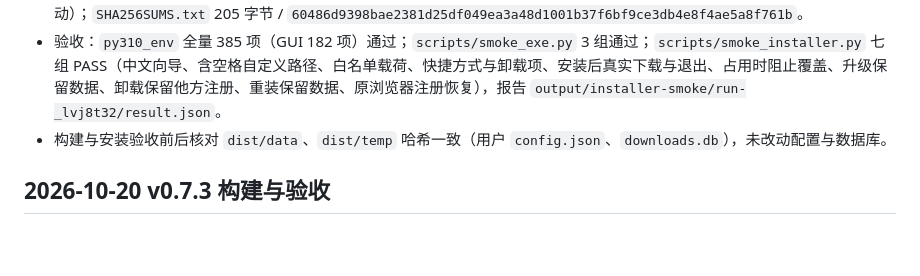
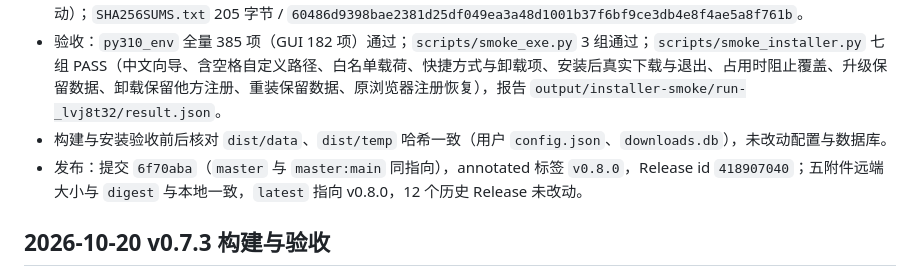
Before and after one commit to dwdw530/downLoad, a Markdown page: docs/INSTALLER.md, the part around the change. Rendered like a GitHub page; blank space fills up the shorter version.

```diff
--- a/docs/INSTALLER.md
+++ b/docs/INSTALLER.md
@@ -67,6 +67,7 @@ conda run --no-capture-output -n py310_env python -B scripts/smoke_installer.py
 - 便携包：`daw-downloader-v0.8.0-windows-x64.zip` 213,882,363 字节 / `088f3db7678a005f5207bfa72510e7699ae9f216a310e18bc1cb0c31c72b1e14`（27 项载荷，CRC 通过）；扩展包 `daw-browser-extension-v0.6.2.zip` 30,514 字节 / `ee2c04026aa9dba9026ade7137b62a50262b342ba7c3cebeb36b4931cf11fc1d`（未改动）；`SHA256SUMS.txt` 205 字节 / `60486d9398bae2381d25df049ea3a48d1001b37f6bf9ce3db4e8f4ae5a8f761b`。
 - 验收：`py310_env` 全量 385 项（GUI 182 项）通过；`scripts/smoke_exe.py` 3 组通过；`scripts/smoke_installer.py` 七组 PASS（中文向导、含空格自定义路径、白名单载荷、快捷方式与卸载项、安装后真实下载与退出、占用时阻止覆盖、升级保留数据、卸载保留他方注册、重装保留数据、原浏览器注册恢复），报告 `output/installer-smoke/run-_lvj8t32/result.json`。
 - 构建与安装验收前后核对 `dist/data`、`dist/temp` 哈希一致（用户 `config.json`、`downloads.db`），未改动配置与数据库。
+- 发布：提交 `6f70aba`（`master` 与 `master:main` 同指向），annotated 标签 `v0.8.0`，Release id `418907040`；五附件远端大小与 `digest` 与本地一致，`latest` 指向 v0.8.0，12 个历史 Release 未改动。
 
 ## 2026-10-20 v0.7.3 构建与验收
 
```
Also changed, not shown: docs/context-sessions/20261021-0545-桌面悬浮条与失败分块重试v0.8.0发布.md (added, +69 -0 lines).
